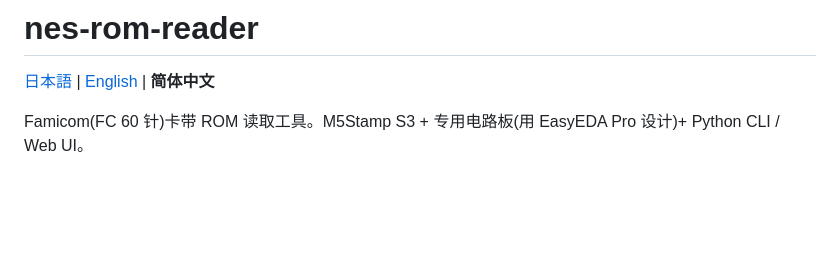
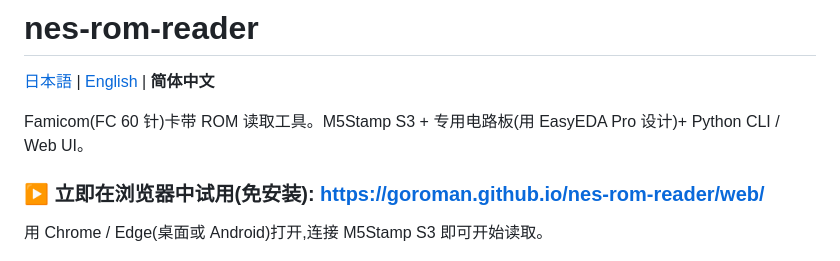
Before and after one commit to GOROman/nes-rom-reader, a Markdown page: README.zh.md, the part around the change. Rendered like a GitHub page; blank space fills up the shorter version.

```diff
--- a/README.zh.md
+++ b/README.zh.md
@@ -3,6 +3,9 @@
 [日本語](README.md) | [English](README.en.md) | **简体中文**
 
 Famicom(FC 60 针)卡带 ROM 读取工具。M5Stamp S3 + 专用电路板(用 EasyEDA Pro 设计)+ Python CLI / Web UI。
+
+### ▶ 立即在浏览器中试用(免安装): **https://goroman.github.io/nes-rom-reader/web/**
+用 Chrome / Edge(桌面或 Android)打开,连接 M5Stamp S3 即可开始读取。
 
 ![在实机上读取](docs/images/hero-dumping.jpeg)
 
```
Also changed, not shown: README.en.md (+3 -0 lines), README.md (+5 -0 lines).
